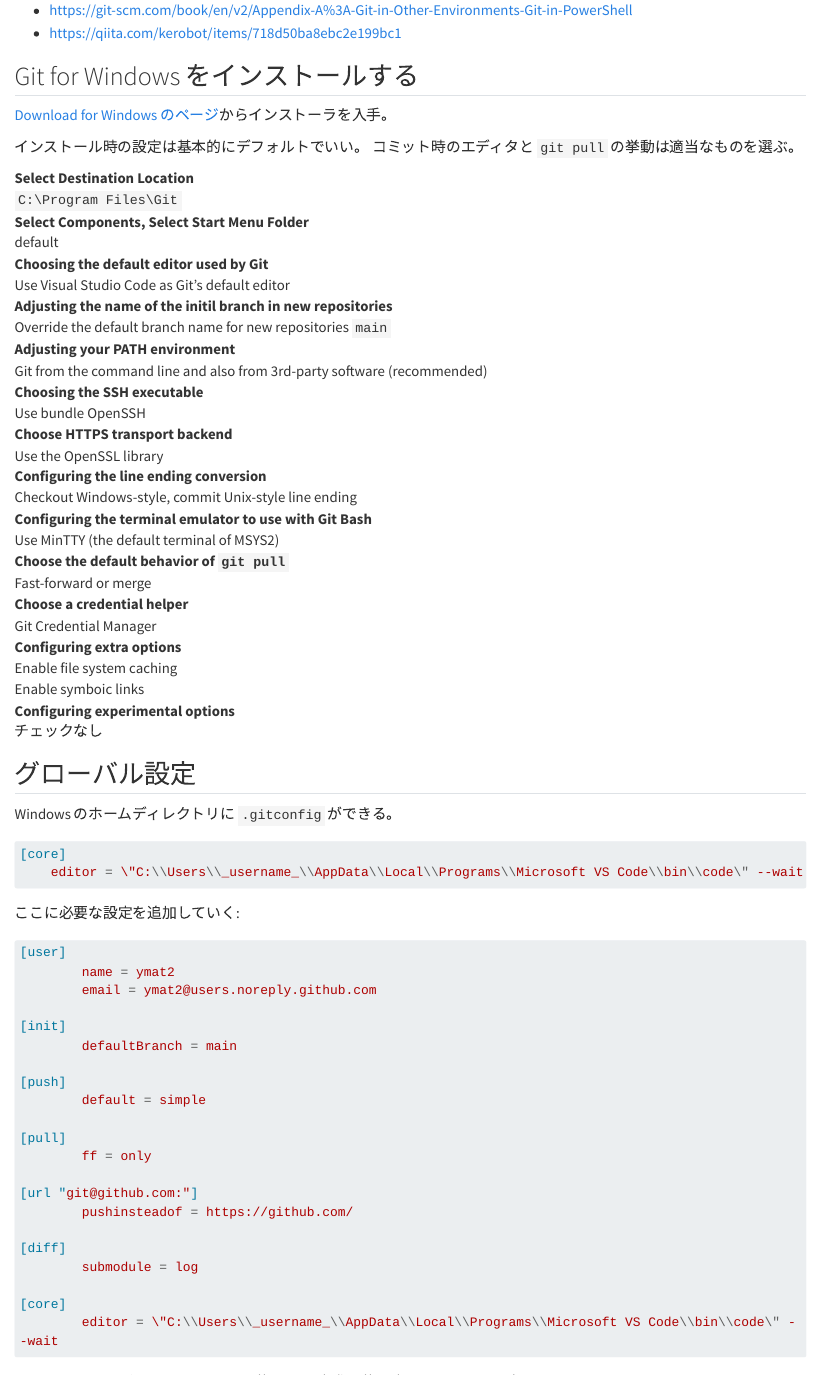
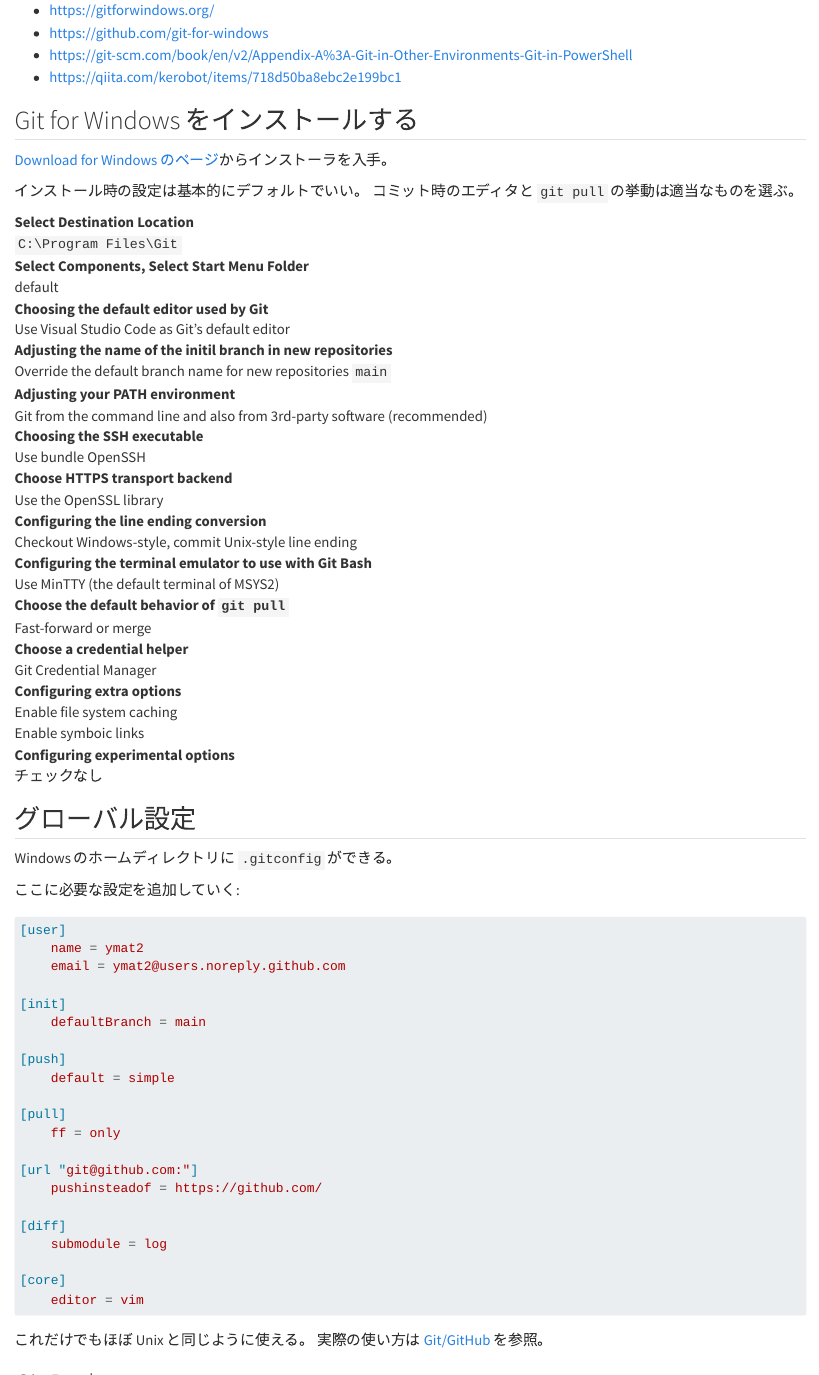
Before and after one commit to ymat2/ymat2.github.io, a Quarto document (win/git4win.qmd): the page in a window 1100 px wide, from its top, and a second part further down, joined at a grey line. Rendered offline with R 4.5, knitr and Pandoc in place of Quarto, with nearby package versions; long lines of code are wrapped.

Commit message:
:pen: Add document about Git Bash

````diff
--- a/win/git4win.qmd
+++ b/win/git4win.qmd
@@ -62,39 +63,46 @@
 
 Windows のホームディレクトリに `.gitconfig` ができる。
 
-```{.conf filename="~/.gitconfig"}
-[core]
-    editor = \"C:\\Users\\_username_\\AppData\\Local\\Programs\\Microsoft VS Code\\bin\\code\" --wait
-```
-
 ここに必要な設定を追加していく:
 
 ```{.conf filename="~/.gitconfig"}
 [user]
-        name = ymat2
-        email = ymat2@users.noreply.github.com
+    name = ymat2
+    email = ymat2@users.noreply.github.com
 
 [init]
-        defaultBranch = main
+    defaultBranch = main
 
 [push]
-        default = simple
+    default = simple
 
 [pull]
-        ff = only
+    ff = only
 
 [url "git@github.com:"]
-        pushinsteadof = https://github.com/
+    pushinsteadof = https://github.com/
 
 [diff]
-        submodule = log
+    submodule = log
 
 [core]
-        editor = \"C:\\Users\\_username_\\AppData\\Local\\Programs\\Microsoft VS Code\\bin\\code\" --wait
+    editor = vim
 ```
 
 これだけでもほぼ Unix と同じように使える。
 実際の使い方は [Git/GitHub](/cli/git.qmd) を参照。
+
+
+## Git Bash
+
+Git for Windows に同梱されている Bash エミュレーション。
+Bash と基本的な POSIX コマンドが提供されている。
+[MSYS](https://www.msys2.org/) ベース。
+パッケージ管理ツール ( `pacman` ) とビルドツールチェイン ( `gcc` など) はなし。
+
+Git Bash アプリからターミナルを開くか、
+Windows Terminal のプロンプトの1つとして登録する。
+
 
 ## posh-git
 
@@ -102,4 +110,4 @@
 > by providing Git status summary information that can be displayed in the PowerShell prompt
 
 らしい。
-PowerShell で Git を便利に使うためのモジュールっぽいが、必ずしも必要感ではない。
+PowerShell で Git を便利に使うためのモジュールっぽいが、必ずしも必要ではない。
````
Also changed, not shown: win/git4win.qmd (5 more changed lines).
